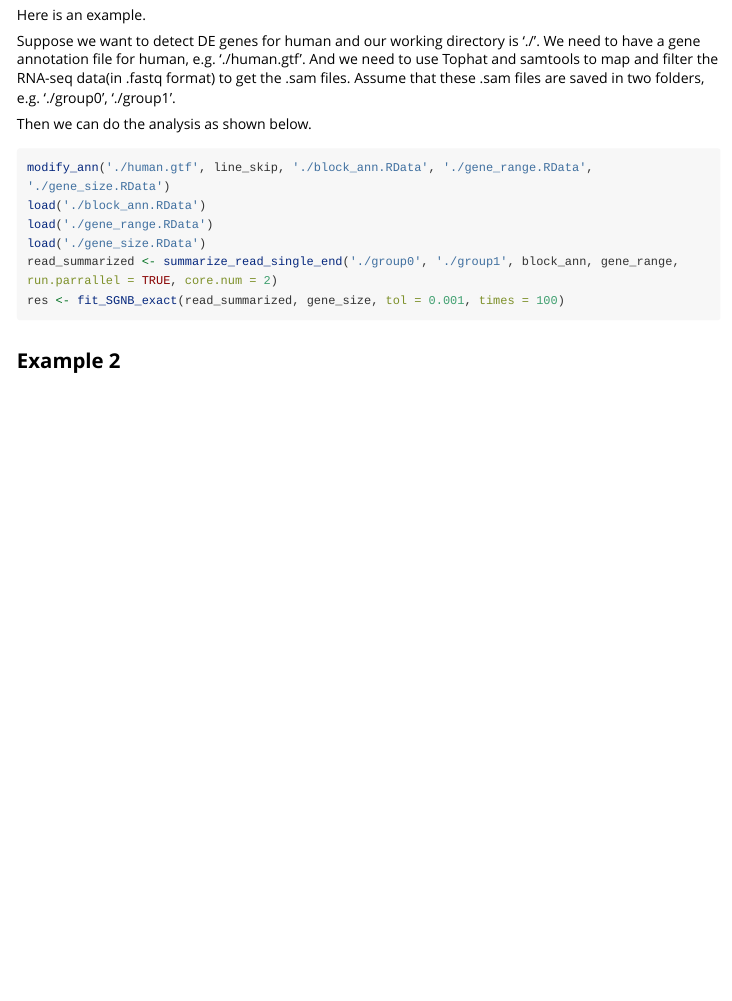
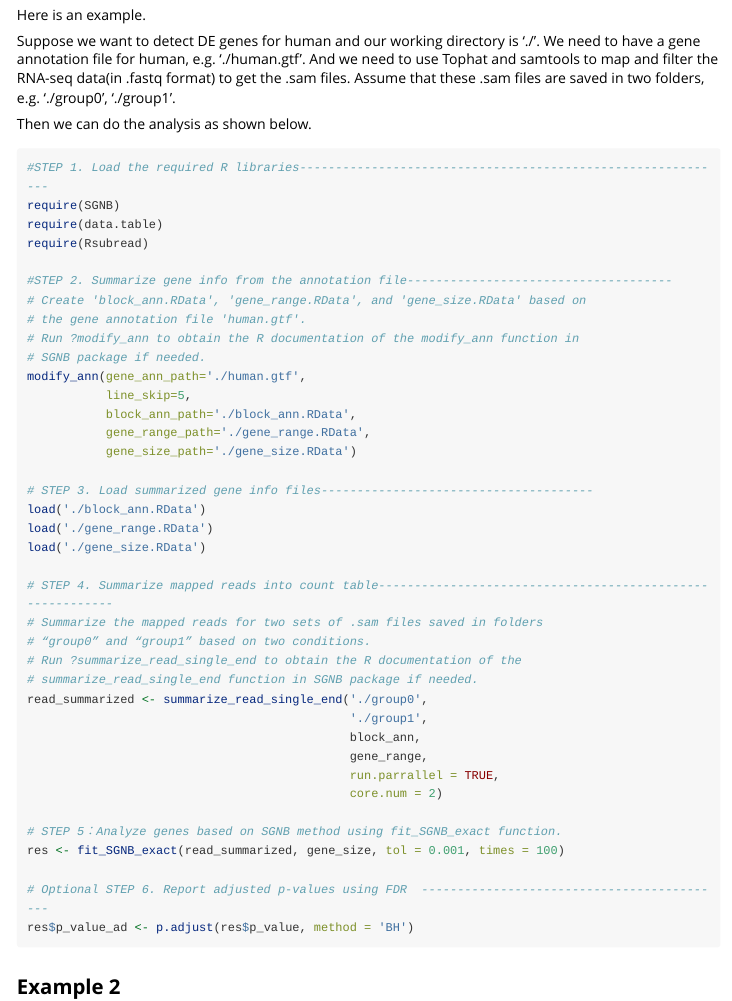
Before and after one commit to lylyf1987/SGNB, an R Markdown document (vignettes/SGNB.Rmd): the page in a window 1100 px wide, from 520 px down. Rendered offline with R 4.5, knitr and Pandoc, with nearby package versions; long lines of code are wrapped.

Commit message:
updated manual for the package

````diff
--- a/vignettes/SGNB.Rmd
+++ b/vignettes/SGNB.Rmd
@@ -31,12 +31,44 @@ Suppose we want to detect DE genes for human and our working directory is './'.
 Then we can do the analysis as shown below.
 
 ```r
-modify_ann('./human.gtf', line_skip, './block_ann.RData', './gene_range.RData', './gene_size.RData')
+#STEP 1. Load the required R libraries------------------------------------------------------------
+require(SGNB)
+require(data.table)
+require(Rsubread)
+
+#STEP 2. Summarize gene info from the annotation file-------------------------------------
+# Create 'block_ann.RData', 'gene_range.RData', and 'gene_size.RData' based on
+# the gene annotation file 'human.gtf'.
+# Run ?modify_ann to obtain the R documentation of the modify_ann function in
+# SGNB package if needed.
+modify_ann(gene_ann_path='./human.gtf',
+           line_skip=5,
+           block_ann_path='./block_ann.RData',
+           gene_range_path='./gene_range.RData',
+           gene_size_path='./gene_size.RData')
+
+# STEP 3. Load summarized gene info files--------------------------------------
 load('./block_ann.RData')
 load('./gene_range.RData')
 load('./gene_size.RData')
-read_summarized <- summarize_read_single_end('./group0', './group1', block_ann, gene_range, run.parrallel = TRUE, core.num = 2)
+
+# STEP 4. Summarize mapped reads into count table----------------------------------------------------------
+# Summarize the mapped reads for two sets of .sam files saved in folders
+# “group0” and “group1” based on two conditions.
+# Run ?summarize_read_single_end to obtain the R documentation of the
+# summarize_read_single_end function in SGNB package if needed.
+read_summarized <- summarize_read_single_end('./group0',
+                                             './group1',
+                                             block_ann,
+                                             gene_range,
+                                             run.parrallel = TRUE,
+                                             core.num = 2)
+
+# STEP 5：Analyze genes based on SGNB method using fit_SGNB_exact function.
 res <- fit_SGNB_exact(read_summarized, gene_size, tol = 0.001, times = 100)
+
+# Optional STEP 6. Report adjusted p-values using FDR  -------------------------------------------
+res$p_value_ad <- p.adjust(res$p_value, method = 'BH')
 ```
 
 ## Example 2
````
